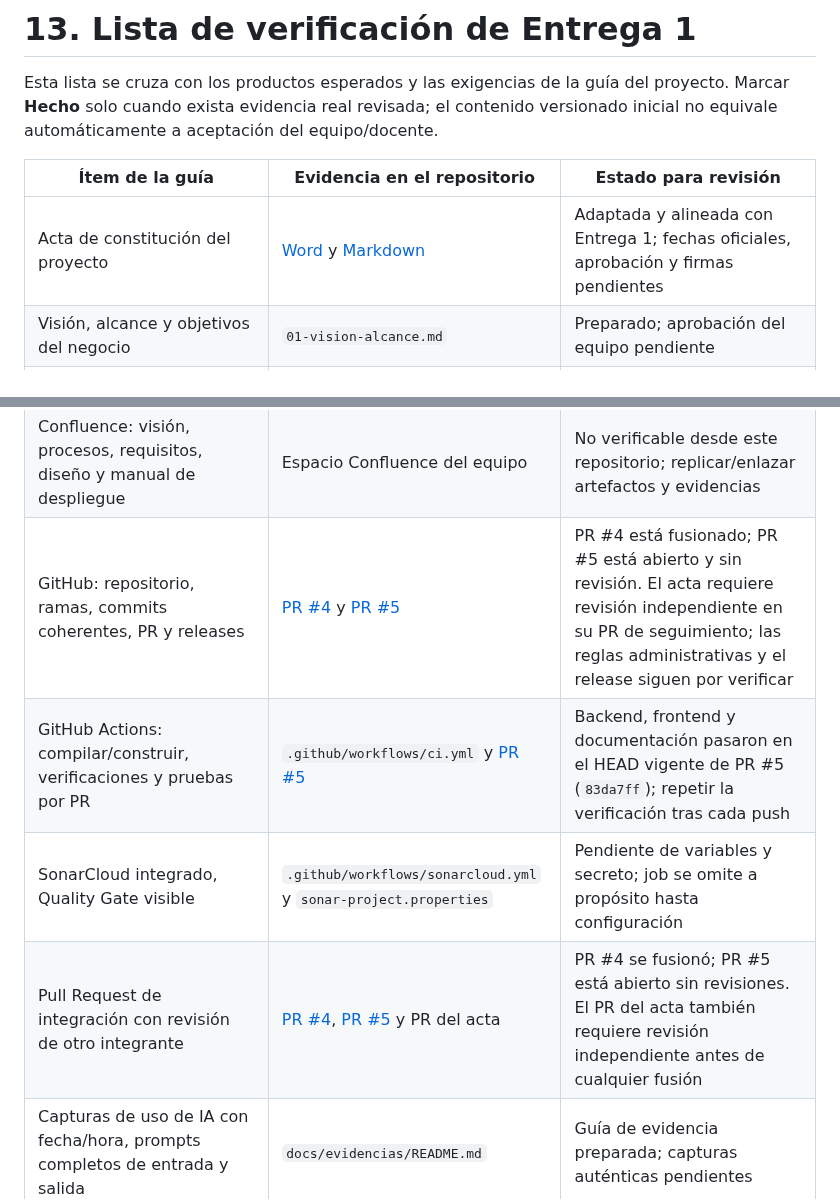
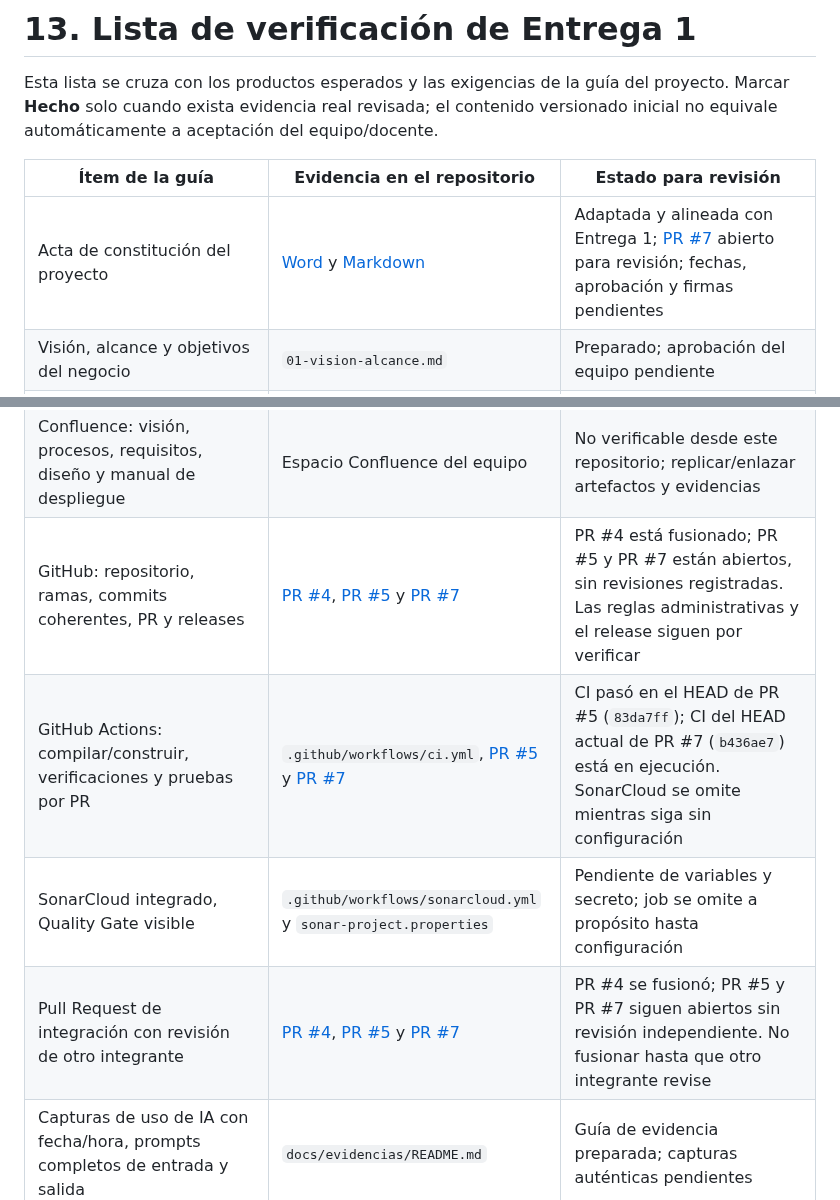
Before and after one commit to Rocky72153/marketplace-alojamientos, a Markdown page: docs/entrega-1/13-checklist-entrega.md, 2 parts joined by grey strips. GitHub-like rendering.

Commit message:
docs(entrega-1): enlaza acta con PR de revisión

```diff
--- a/docs/entrega-1/13-checklist-entrega.md
+++ b/docs/entrega-1/13-checklist-entrega.md
@@ -4,7 +4,7 @@ Esta lista se cruza con los productos esperados y las exigencias de la guía del
 
 | Ítem de la guía | Evidencia en el repositorio | Estado para revisión |
 |---|---|---|
-| Acta de constitución del proyecto | [Word](acta-constitucion-marketplace.docx) y [Markdown](acta-constitucion-marketplace.md) | Adaptada y alineada con Entrega 1; fechas oficiales, aprobación y firmas pendientes |
+| Acta de constitución del proyecto | [Word](acta-constitucion-marketplace.docx) y [Markdown](acta-constitucion-marketplace.md) | Adaptada y alineada con Entrega 1; [PR #7](https://github.com/Rocky72153/marketplace-alojamientos/pull/7) abierto para revisión; fechas, aprobación y firmas pendientes |
 | Visión, alcance y objetivos del negocio | `01-vision-alcance.md` | Preparado; aprobación del equipo pendiente |
 | Actores/interesados con descripción, relación, necesidades, preocupaciones, responsabilidades y afectación | `02-actores-interesados.md` | Preparado; validar y completar nombres/responsables |
 | Procesos relevantes con límites, participantes, entradas/salidas, reglas, eventos/resultados y relación a requerimientos | `03-procesos-negocio.md` + `bpmn/*.bpmn` | Borrador; validar visualmente BPMN y acordar excepciones |
@@ -22,10 +22,10 @@ Esta lista se cruza con los productos esperados y las exigencias de la guía del
 | Registro de decisiones y preguntas abiertas | `docs/DECISIONS.md` | Preguntas y propuestas registradas; decisiones requieren aprobación real |
 | Jira: épicas/historias con prioridad, estimación, responsable, estado, sprint | Jira MARKET y [PR #5](https://github.com/Rocky72153/marketplace-alojamientos/pull/5) | Jira tiene 10 épicas, 19 historias, 38 subtareas y 2 tareas transversales; las 69 están asignadas y permanecen en To Do. PR #5 documenta 8 sprints y 106 SP iniciales; el equipo debe ratificar capacidad y planificación |
 | Confluence: visión, procesos, requisitos, diseño y manual de despliegue | Espacio Confluence del equipo | No verificable desde este repositorio; replicar/enlazar artefactos y evidencias |
-| GitHub: repositorio, ramas, commits coherentes, PR y releases | [PR #4](https://github.com/Rocky72153/marketplace-alojamientos/pull/4) y [PR #5](https://github.com/Rocky72153/marketplace-alojamientos/pull/5) | PR #4 está fusionado; PR #5 está abierto y sin revisión. El acta requiere revisión independiente en su PR de seguimiento; las reglas administrativas y el release siguen por verificar |
-| GitHub Actions: compilar/construir, verificaciones y pruebas por PR | `.github/workflows/ci.yml` y [PR #5](https://github.com/Rocky72153/marketplace-alojamientos/pull/5) | Backend, frontend y documentación pasaron en el HEAD vigente de PR #5 (`83da7ff`); repetir la verificación tras cada push |
+| GitHub: repositorio, ramas, commits coherentes, PR y releases | [PR #4](https://github.com/Rocky72153/marketplace-alojamientos/pull/4), [PR #5](https://github.com/Rocky72153/marketplace-alojamientos/pull/5) y [PR #7](https://github.com/Rocky72153/marketplace-alojamientos/pull/7) | PR #4 está fusionado; PR #5 y PR #7 están abiertos, sin revisiones registradas. Las reglas administrativas y el release siguen por verificar |
+| GitHub Actions: compilar/construir, verificaciones y pruebas por PR | `.github/workflows/ci.yml`, [PR #5](https://github.com/Rocky72153/marketplace-alojamientos/pull/5) y [PR #7](https://github.com/Rocky72153/marketplace-alojamientos/pull/7) | CI pasó en el HEAD de PR #5 (`83da7ff`); CI del HEAD actual de PR #7 (`b436ae7`) está en ejecución. SonarCloud se omite mientras siga sin configuración |
 | SonarCloud integrado, Quality Gate visible | `.github/workflows/sonarcloud.yml` y `sonar-project.properties` | Pendiente de variables y secreto; job se omite a propósito hasta configuración |
-| Pull Request de integración con revisión de otro integrante | [PR #4](https://github.com/Rocky72153/marketplace-alojamientos/pull/4), [PR #5](https://github.com/Rocky72153/marketplace-alojamientos/pull/5) y PR del acta | PR #4 se fusionó; PR #5 está abierto sin revisiones. El PR del acta también requiere revisión independiente antes de cualquier fusión |
+| Pull Request de integración con revisión de otro integrante | [PR #4](https://github.com/Rocky72153/marketplace-alojamientos/pull/4), [PR #5](https://github.com/Rocky72153/marketplace-alojamientos/pull/5) y [PR #7](https://github.com/Rocky72153/marketplace-alojamientos/pull/7) | PR #4 se fusionó; PR #5 y PR #7 siguen abiertos sin revisión independiente. No fusionar hasta que otro integrante revise |
 | Capturas de uso de IA con fecha/hora, prompts completos de entrada y salida | `docs/evidencias/README.md` | Guía de evidencia preparada; capturas auténticas pendientes |
 
 ## Antes de entregar
```
